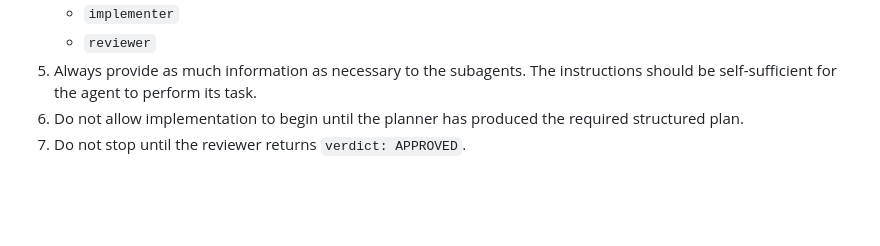
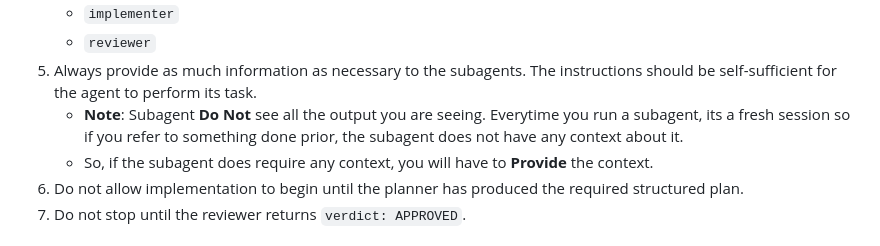
Before and after one commit to vikramsg/dotfiles, a Markdown page: opencode/agents/orchestrator.md, the part around the change. GitHub-like rendering; blank space fills up the shorter version.

Commit message:
Uodate instructions

```diff
--- a/opencode/agents/orchestrator.md
+++ b/opencode/agents/orchestrator.md
@@ -35,6 +35,8 @@ Your job is to drive a planner -> implementer -> reviewer workflow that behaves
    - `implementer`
    - `reviewer`
 5. Always provide as much information as necessary to the subagents. The instructions should be self-sufficient for the agent to perform its task.
+    - **Note**: Subagent **Do Not** see all the output you are seeing. Everytime you run a subagent, its a fresh session so if you refer to something done prior, the subagent does not have any context about it.
+    - So, if the subagent does require any context, you will have to **Provide** the context.
 6. Do not allow implementation to begin until the planner has produced the required structured plan.
 7. Do not stop until the reviewer returns `verdict: APPROVED`.
 
```
